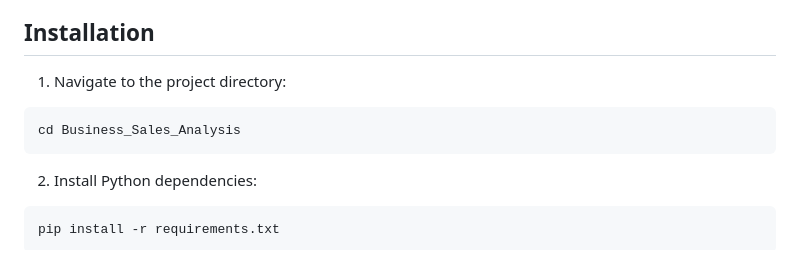
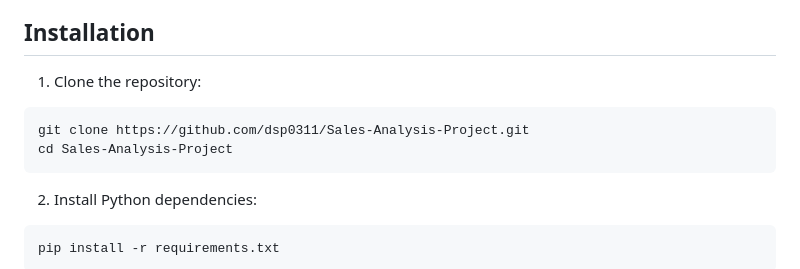
Before and after one commit to dsp0311/Sales-Analysis-Project, a Markdown page: README.md, the part around the change. Drawn GitHub-style.

Commit message:
Update README: generic clone instructions for teammates

````diff
--- a/README.md
+++ b/README.md
@@ -25,9 +25,10 @@ A web application for analyzing business sales and purchase data. Upload CSV fil
 
 ## Installation
 
-1. Navigate to the project directory:
+1. Clone the repository:
 ```bash
-cd Business_Sales_Analysis
+git clone https://github.com/dsp0311/Sales-Analysis-Project.git
+cd Sales-Analysis-Project
 ```
 
 2. Install Python dependencies:
````
